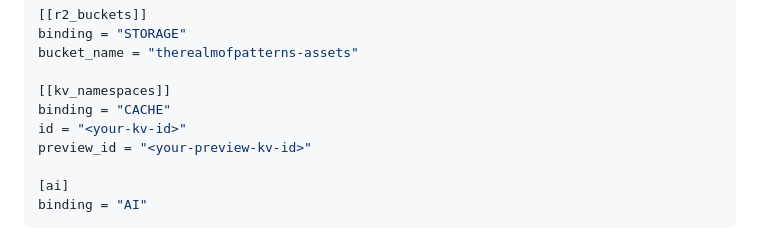
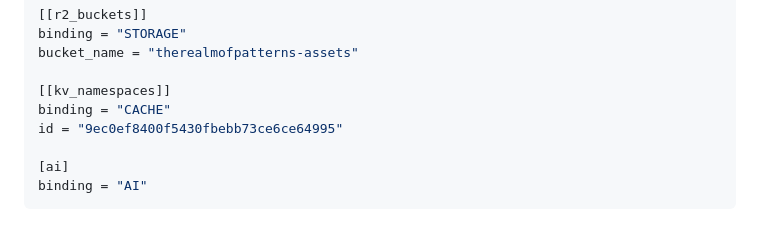
Before and after one commit to Mumega-com/therealmofpatterns, a Markdown page: docs/DEPLOYMENT.md, the part around one of its changes. GitHub-like rendering.

```diff
--- a/docs/DEPLOYMENT.md
+++ b/docs/DEPLOYMENT.md
@@ -55,8 +84,7 @@ bucket_name = "therealmofpatterns-assets"
 
 [[kv_namespaces]]
 binding = "CACHE"
-id = "<your-kv-id>"
-preview_id = "<your-preview-kv-id>"
+id = "9ec0ef8400f5430fbebb73ce6ce64995"
 
 [ai]
 binding = "AI"
```
Also changed, not shown: other parts of docs/DEPLOYMENT.md (+35 -6 lines).
